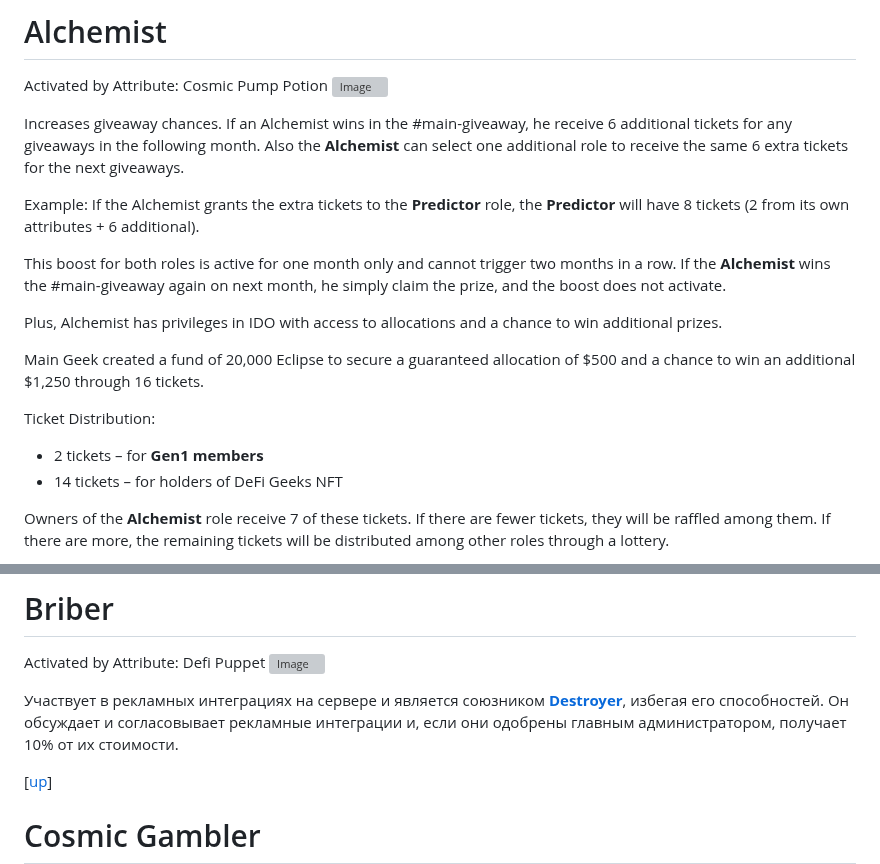
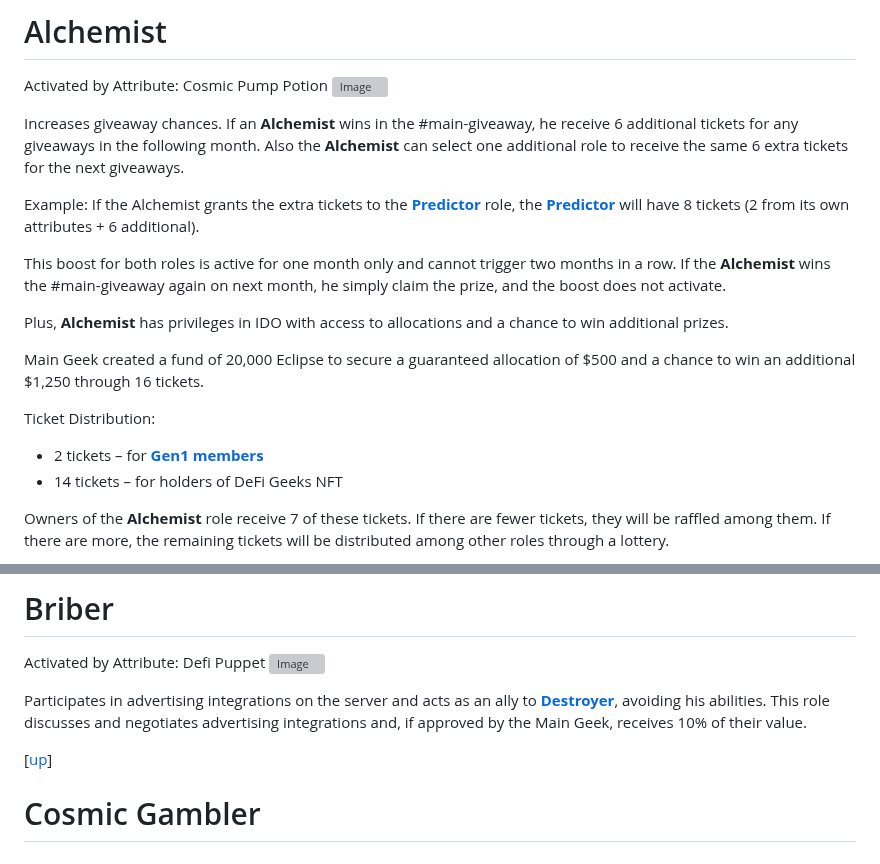
Before and after one commit to blajack/DeFi-Geek-NFT, a Markdown page: english.md, 2 parts joined by grey strips. GitHub-like rendering; grey boxes are pictures that could not be loaded.

```diff
--- a/english.md
+++ b/english.md
@@ -133,18 +133,18 @@ Each user on the server can have multiple roles. Roles are assigned based on NFT
 Activated by Attribute: Cosmic Pump Potion
 ![Image](https://i.postimg.cc/bJ950mVD/Alchemist.jpg)
 
-Increases giveaway chances. If an Alchemist wins in the #main-giveaway, he receive 6 additional tickets for any giveaways in the following month. Also the **Alchemist** can select one additional role to receive the same 6 extra tickets for the next giveaways.
+Increases giveaway chances. If an **Alchemist** wins in the #main-giveaway, he receive 6 additional tickets for any giveaways in the following month. Also the **Alchemist** can select one additional role to receive the same 6 extra tickets for the next giveaways.
 
-Example: If the Alchemist grants the extra tickets to the **Predictor** role, the **Predictor** will have 8 tickets (2 from its own attributes + 6 additional).
+Example: If the Alchemist grants the extra tickets to the [**Predictor**](#predictor) role, the [**Predictor**](#predictor) will have 8 tickets (2 from its own attributes + 6 additional).
 
 This boost for both roles is active for one month only and cannot trigger two months in a row. If the **Alchemist** wins the #main-giveaway again on next month, he simply claim the prize, and the boost does not activate.
 
-Plus, Alchemist has privileges in IDO with access to allocations and a chance to win additional prizes.
+Plus, **Alchemist** has privileges in IDO with access to allocations and a chance to win additional prizes.
 
 Main Geek created a fund of 20,000 Eclipse to secure a guaranteed allocation of $500 and a chance to win an additional $1,250 through 16 tickets.
 
 Ticket Distribution:
--  2 tickets – for **Gen1 members**
+-  2 tickets – for [**Gen1 members**](#gen1-members)
 -  14 tickets – for holders of DeFi Geeks NFT
 
 Owners of the **Alchemist** role receive 7 of these tickets. If there are fewer tickets, they will be raffled among them. If there are more, the remaining tickets will be distributed among other roles through a lottery.
@@ -178,7 +178,7 @@ If this geek wins a giveaway, his reward in ATOM increases in 5 times. His close
 Activated by Attribute: Defi Puppet
 ![Image](https://i.postimg.cc/503bx6kZ/Briber.jpg)
 
-Участвует в рекламных интеграциях на сервере и является союзником [**Destroyer**](#destroyer), избегая его способностей. Он обсуждает и согласовывает рекламные интеграции и, если они одобрены главным администратором, получает 10% от их стоимости.
+Participates in advertising integrations on the server and acts as an ally to [**Destroyer**](#destroyer), avoiding his abilities. This role discusses and negotiates advertising integrations and, if approved by the Main Geek, receives 10% of their value.
 
 [[up](#list-of-roles)]
 
```
Also changed, not shown: other parts of english.md (+6 -5 lines).
